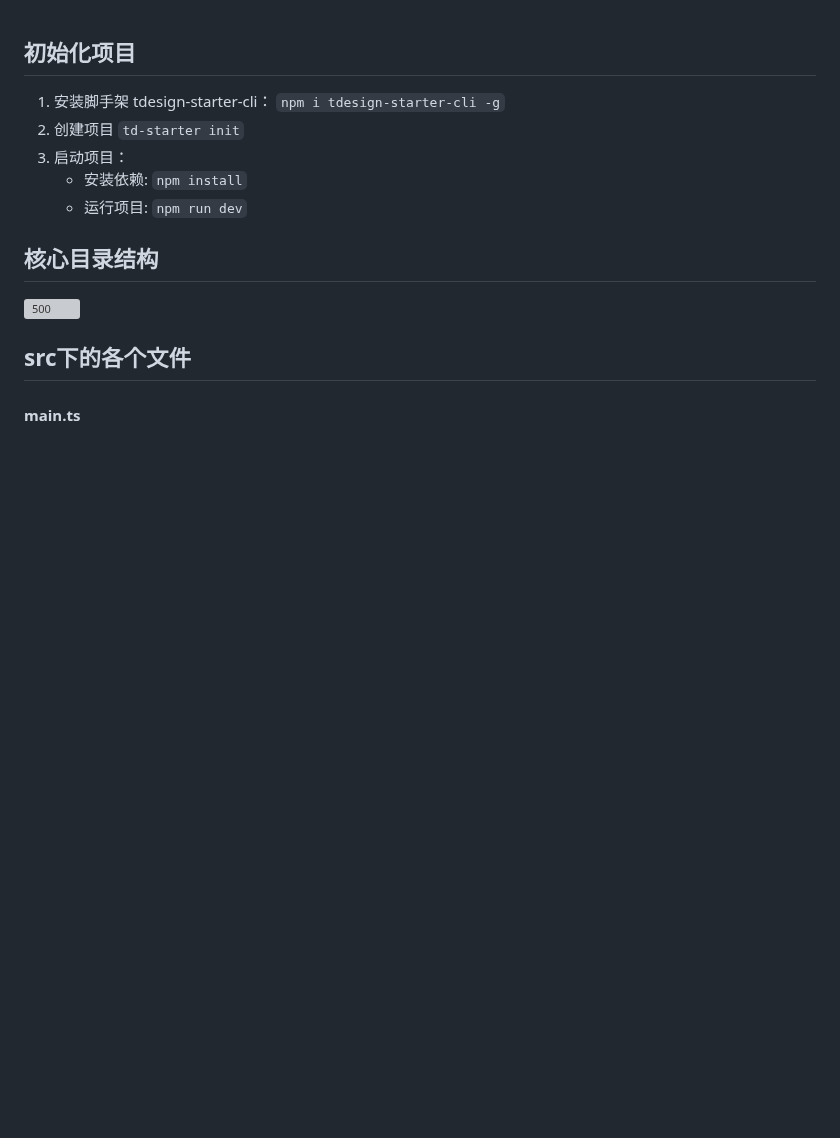
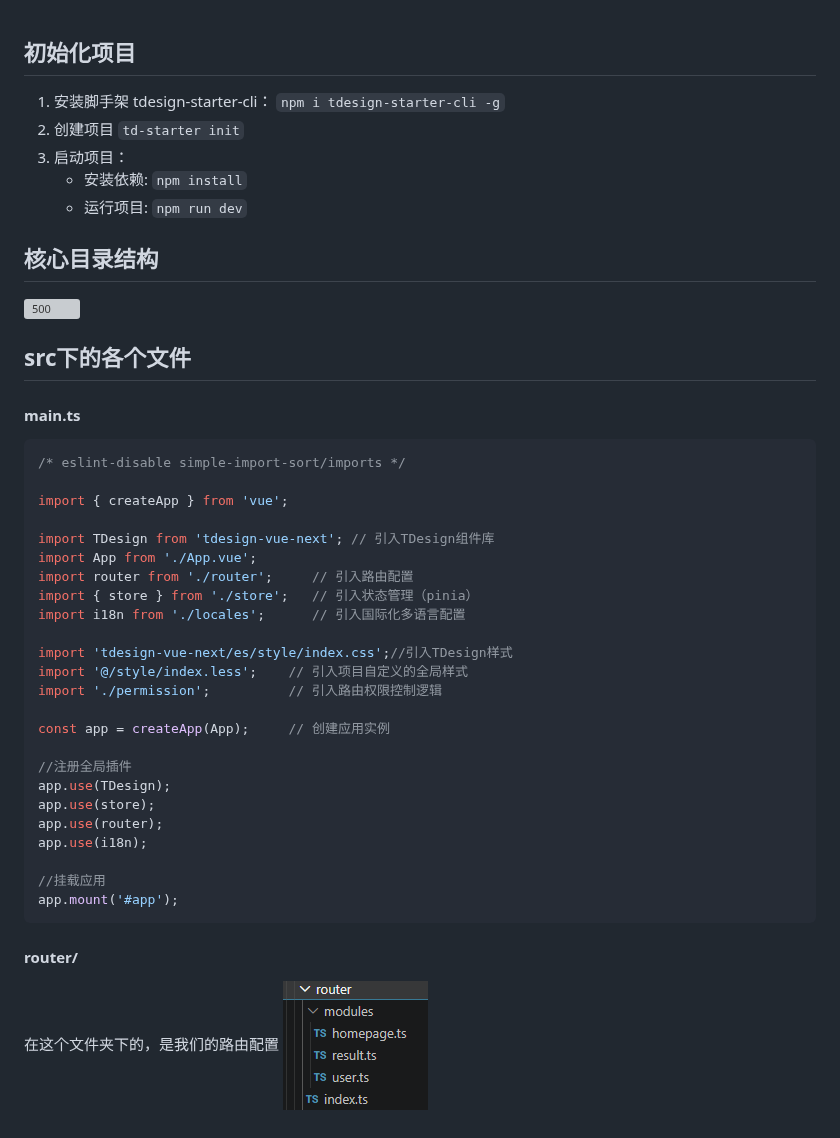
Before and after one commit to gbx200/gbx-, a Markdown page: TDesign Starter/从零开始的 TDesign Starter.md, the part around the change. Rendered like a GitHub page; pictures changed too: TDesign Starter/assets/从零开始的 TDesign Starter/file-20260717191738796.png (added); blank space fills up the shorter version; grey boxes are pictures that could not be loaded.

Commit message:
vault backup: 2026-07-17 19:18:59

````diff
--- a/TDesign Starter/从零开始的 TDesign Starter.md
+++ b/TDesign Starter/从零开始的 TDesign Starter.md
@@ -10,3 +10,33 @@
 
 ## src下的各个文件
 #### main.ts
+```ts
+/* eslint-disable simple-import-sort/imports */
+
+import { createApp } from 'vue';
+
+import TDesign from 'tdesign-vue-next'; // 引入TDesign组件库
+import App from './App.vue';
+import router from './router';     // 引入路由配置
+import { store } from './store';   // 引入状态管理（pinia）
+import i18n from './locales';      // 引入国际化多语言配置
+
+import 'tdesign-vue-next/es/style/index.css';//引入TDesign样式
+import '@/style/index.less';    // 引入项目自定义的全局样式
+import './permission';          // 引入路由权限控制逻辑
+
+const app = createApp(App);     // 创建应用实例
+
+//注册全局插件
+app.use(TDesign);
+app.use(store);
+app.use(router);
+app.use(i18n);
+
+//挂载应用
+app.mount('#app');
+```
+
+#### router/
+在这个文件夹下的，是我们的路由配置
+![200](assets/从零开始的%20TDesign%20Starter/file-20260717191738796.png)
````
